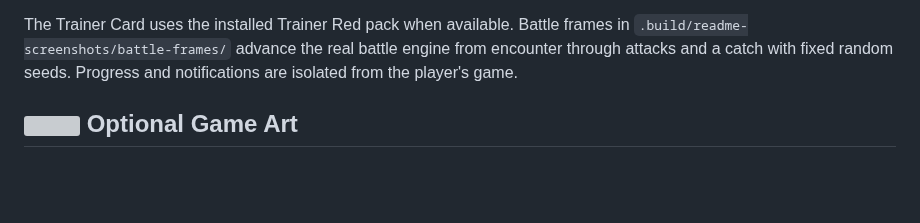
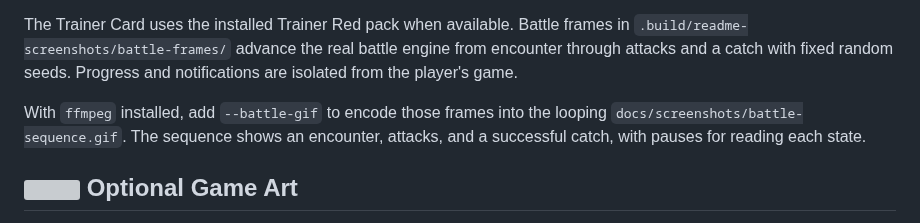
Before and after one commit to HVNT/buddymon, a Markdown page: docs/assets.md, the part around the change. GitHub-like rendering; blank space fills up the shorter version; grey boxes are pictures that could not be loaded.

```diff
--- a/docs/assets.md
+++ b/docs/assets.md
@@ -32,6 +32,10 @@ The Trainer Card uses the installed Trainer Red pack when available. Battle
 frames in `.build/readme-screenshots/battle-frames/` advance the real battle
 engine from encounter through attacks and a catch with fixed random seeds.
 Progress and notifications are isolated from the player's game.
+
+With `ffmpeg` installed, add `--battle-gif` to encode those frames into the
+looping `docs/screenshots/battle-sequence.gif`. The sequence shows an encounter,
+attacks, and a successful catch, with pauses for reading each state.
 
 ## <img src="assets/brand/icons/encounter.png" width="22" height="22" alt=""> Optional Game Art
 
```
Also changed, not shown: CHANGELOG.md (+2 -0 lines), README.md (+4 -2 lines), docs/screenshots/battle-sequence.gif (added), 2 other files.
